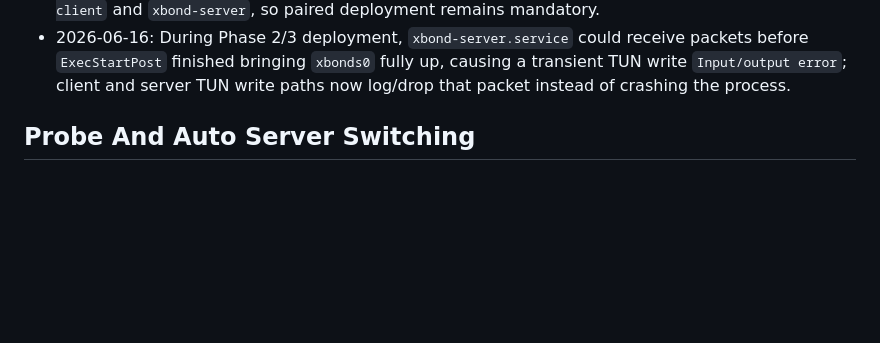
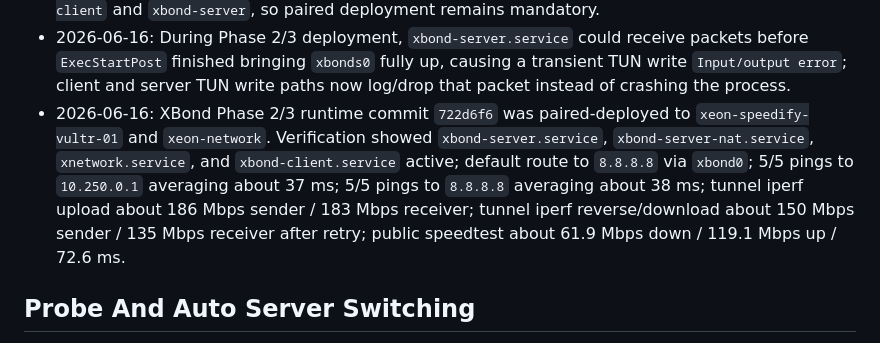
Before and after one commit to kaizendevsio/SpeedifyUi, a Markdown page: AGENTS.md, the part around the change. Drawn GitHub-style; blank space fills up the shorter version.

Commit message:
Document XBond phase 2 and 3 deployment

```diff
--- a/AGENTS.md
+++ b/AGENTS.md
@@ -169,6 +169,7 @@
 - 2026-06-16: Post-Phase-1 bounded tunnel tests from `xeon-network` measured about 172 Mbps upload sender / 167 Mbps receiver to `10.250.0.1:5201`, about 150 Mbps reverse sender / 123 Mbps receiver, and public `speedtest-cli` through XBond at about 93 Mbps down / 70 Mbps up / 121 ms ping. After the tests, runtime telemetry showed RSS about 6.9 MB, TUN/inbound queue depths 0, queue drops 0, UDP socket buffer request 4 MiB, and duplicate send skips counted under load.
 - 2026-06-16: XBond Rust dataplane Phase 2/3 adds single-buffer sealed-frame encoding, no-copy sealed-frame header parsing before decrypt, detached in-place AEAD helpers, server-side reduction of ingress payload clones when FEC is inactive, and per-path bounded sender workers for client outbound and server return traffic. This preserves wire compatibility but changes both `xbond-client` and `xbond-server`, so paired deployment remains mandatory.
 - 2026-06-16: During Phase 2/3 deployment, `xbond-server.service` could receive packets before `ExecStartPost` finished bringing `xbonds0` fully up, causing a transient TUN write `Input/output error`; client and server TUN write paths now log/drop that packet instead of crashing the process.
+- 2026-06-16: XBond Phase 2/3 runtime commit `722d6f6` was paired-deployed to `xeon-speedify-vultr-01` and `xeon-network`. Verification showed `xbond-server.service`, `xbond-server-nat.service`, `xnetwork.service`, and `xbond-client.service` active; default route to `8.8.8.8` via `xbond0`; 5/5 pings to `10.250.0.1` averaging about 37 ms; 5/5 pings to `8.8.8.8` averaging about 38 ms; tunnel iperf upload about 186 Mbps sender / 183 Mbps receiver; tunnel iperf reverse/download about 150 Mbps sender / 135 Mbps receiver after retry; public speedtest about 61.9 Mbps down / 119.1 Mbps up / 72.6 ms.
 
 ## Probe And Auto Server Switching
 - `SpeedifyProbeAgent` is a separate minimal API that scores Speedify servers from an external vantage point; deployed probe service has been `speedify-probe-agent` on VM `speedify-probe` with Tailscale IP `100.114.215.110` and API base `http://100.114.215.110:8090`.
```
